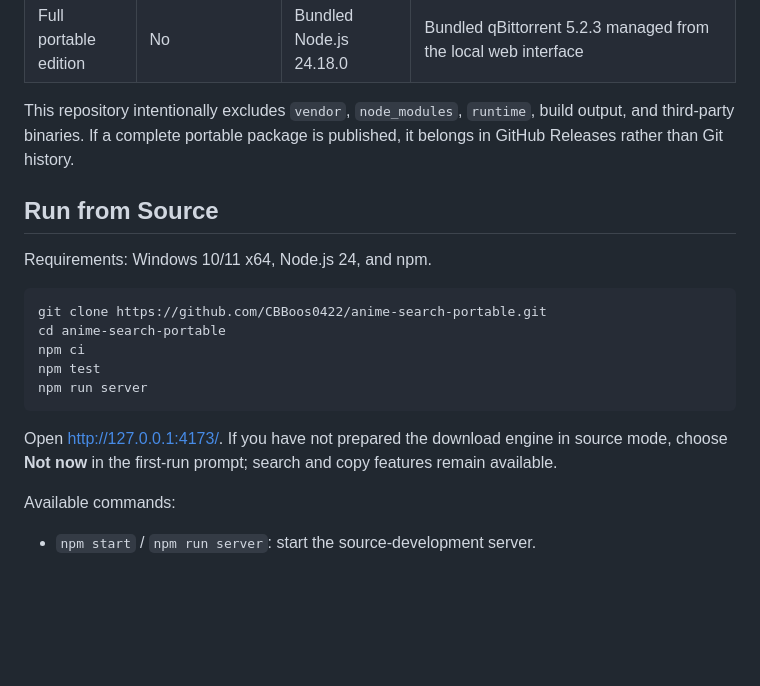
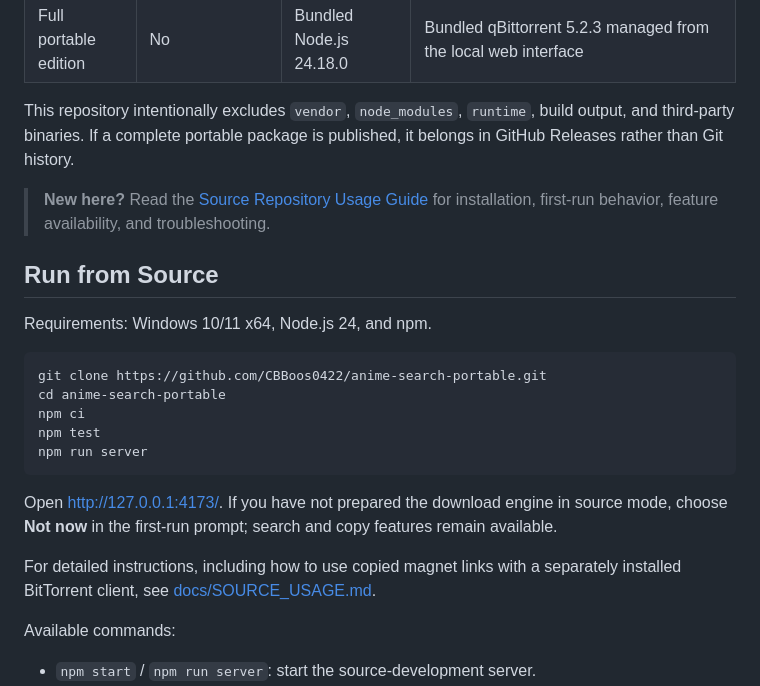
Before and after one commit to CBBoos0422/anime-search-portable, a Markdown page: README.md, the part around the change. Rendered like a GitHub page; blank space fills up the shorter version.

Commit message:
Document source repository usage

````diff
--- a/README.md
+++ b/README.md
@@ -25,6 +25,8 @@ Anime Search is a local Windows web app for searching Nyaa and AnimeGarden, copy
 
 This repository intentionally excludes `vendor`, `node_modules`, `runtime`, build output, and third-party binaries. If a complete portable package is published, it belongs in GitHub Releases rather than Git history.
 
+> **New here?** Read the [Source Repository Usage Guide](docs/SOURCE_USAGE.md) for installation, first-run behavior, feature availability, and troubleshooting.
+
 ## Run from Source
 
 Requirements: Windows 10/11 x64, Node.js 24, and npm.
@@ -38,6 +40,8 @@ npm run server
 ```
 
 Open <http://127.0.0.1:4173/>. If you have not prepared the download engine in source mode, choose **Not now** in the first-run prompt; search and copy features remain available.
+
+For detailed instructions, including how to use copied magnet links with a separately installed BitTorrent client, see [docs/SOURCE_USAGE.md](docs/SOURCE_USAGE.md).
 
 Available commands:
 
````
Also changed, not shown: docs/SOURCE_USAGE.md (added, +152 -0 lines).
